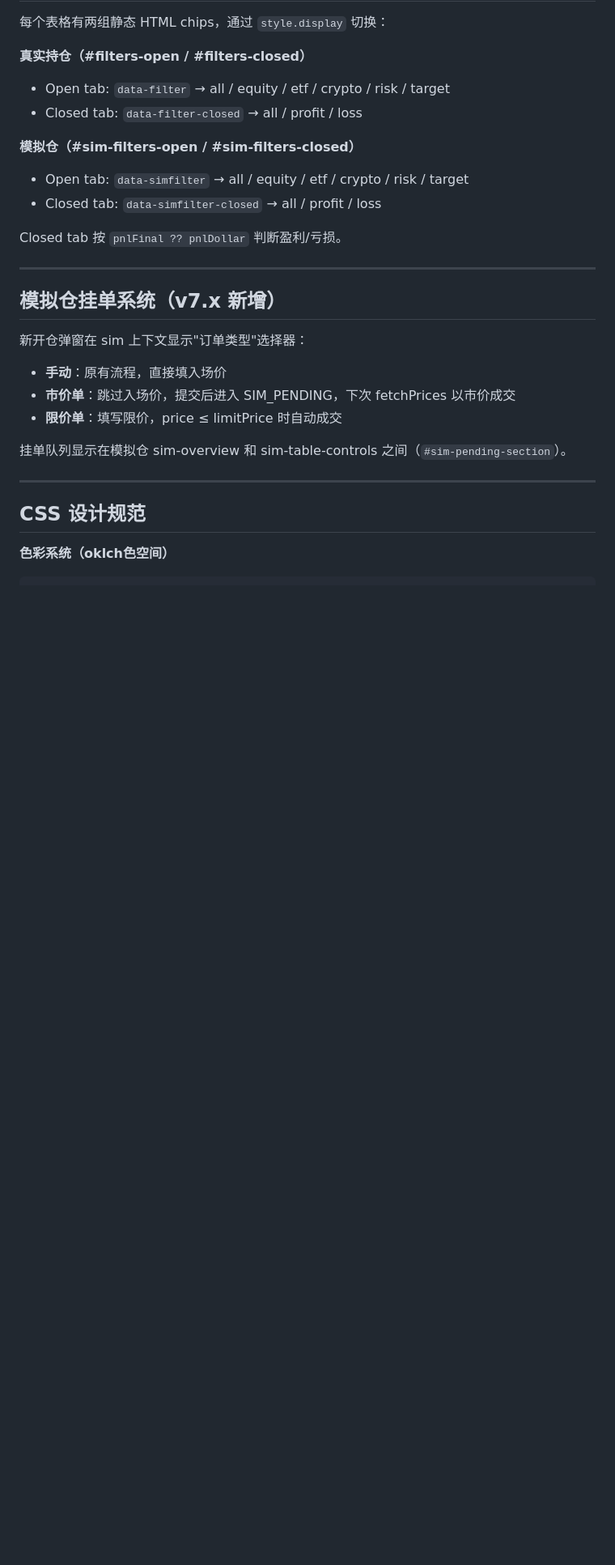
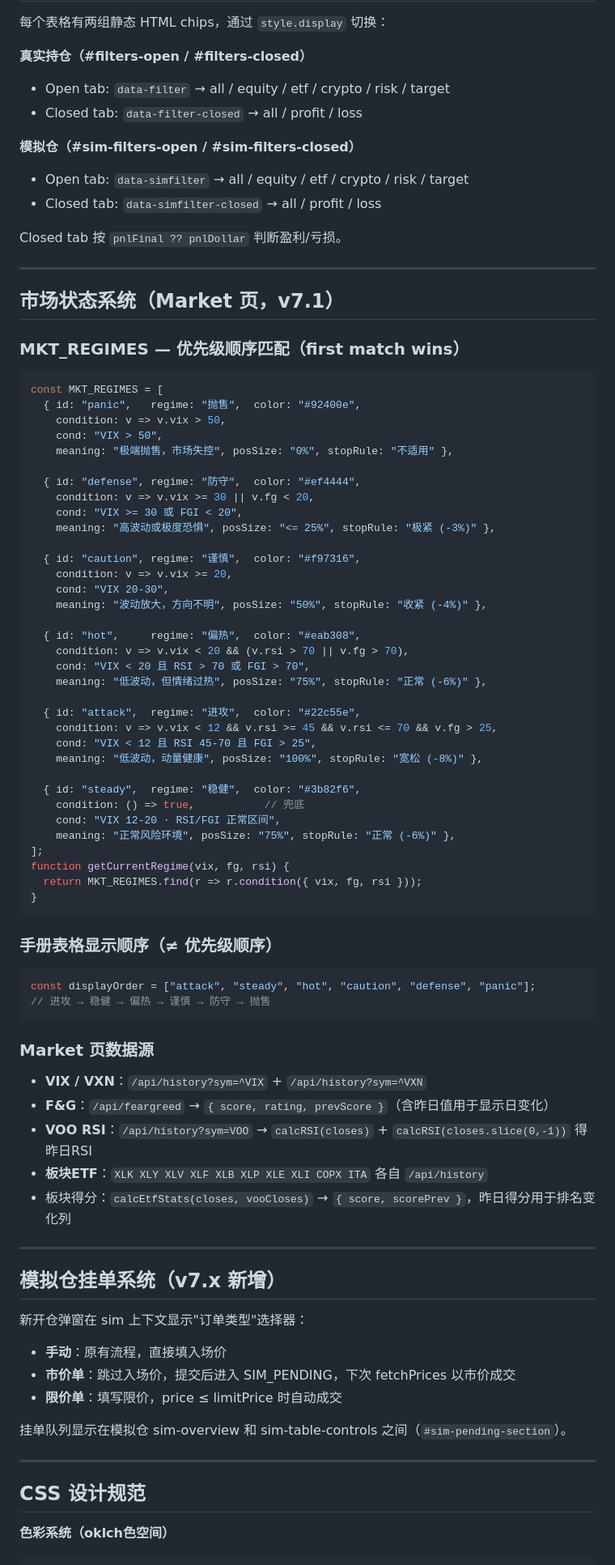
Before and after one commit to yind0927/Trendo, a Markdown page: CLAUDE.md, the part around one of its changes. Shown at 81% size. Drawn GitHub-style; blank space fills up the shorter version.

````diff
--- a/CLAUDE.md
+++ b/CLAUDE.md
@@ -199,6 +218,64 @@ market    → #market-view（市场：VIX/VXN + 板块轮动 + VOO基准）
 - Closed tab: `data-simfilter-closed` → all / profit / loss
 
 Closed tab 按 `pnlFinal ?? pnlDollar` 判断盈利/亏损。
+
+---
+
+## 市场状态系统（Market 页，v7.1）
+
+### MKT_REGIMES — 优先级顺序匹配（first match wins）
+
+```js
+const MKT_REGIMES = [
+  { id: "panic",   regime: "抛售",  color: "#92400e",
+    condition: v => v.vix > 50,
+    cond: "VIX > 50",
+    meaning: "极端抛售，市场失控", posSize: "0%", stopRule: "不适用" },
+
+  { id: "defense", regime: "防守",  color: "#ef4444",
+    condition: v => v.vix >= 30 || v.fg < 20,
+    cond: "VIX >= 30 或 FGI < 20",
+    meaning: "高波动或极度恐惧", posSize: "<= 25%", stopRule: "极紧 (-3%)" },
+
+  { id: "caution", regime: "谨慎",  color: "#f97316",
+    condition: v => v.vix >= 20,
+    cond: "VIX 20-30",
+    meaning: "波动放大，方向不明", posSize: "50%", stopRule: "收紧 (-4%)" },
+
+  { id: "hot",     regime: "偏热",  color: "#eab308",
+    condition: v => v.vix < 20 && (v.rsi > 70 || v.fg > 70),
+    cond: "VIX < 20 且 RSI > 70 或 FGI > 70",
+    meaning: "低波动，但情绪过热", posSize: "75%", stopRule: "正常 (-6%)" },
+
+  { id: "attack",  regime: "进攻",  color: "#22c55e",
+    condition: v => v.vix < 12 && v.rsi >= 45 && v.rsi <= 70 && v.fg > 25,
+    cond: "VIX < 12 且 RSI 45-70 且 FGI > 25",
+    meaning: "低波动，动量健康", posSize: "100%", stopRule: "宽松 (-8%)" },
+
+  { id: "steady",  regime: "稳健",  color: "#3b82f6",
+    condition: () => true,           // 兜底
+    cond: "VIX 12-20 · RSI/FGI 正常区间",
+    meaning: "正常风险环境", posSize: "75%", stopRule: "正常 (-6%)" },
+];
+function getCurrentRegime(vix, fg, rsi) {
+  return MKT_REGIMES.find(r => r.condition({ vix, fg, rsi }));
+}
+```
+
+### 手册表格显示顺序（≠ 优先级顺序）
+
+```js
+const displayOrder = ["attack", "steady", "hot", "caution", "defense", "panic"];
+// 进攻 → 稳健 → 偏热 → 谨慎 → 防守 → 抛售
+```
+
+### Market 页数据源
+
+- **VIX / VXN**：`/api/history?sym=^VIX` + `/api/history?sym=^VXN`
+- **F&G**：`/api/feargreed` → `{ score, rating, prevScore }`（含昨日值用于显示日变化）
+- **VOO RSI**：`/api/history?sym=VOO` → `calcRSI(closes)` + `calcRSI(closes.slice(0,-1))` 得昨日RSI
+- **板块ETF**：`XLK XLY XLV XLF XLB XLP XLE XLI COPX ITA` 各自 `/api/history`
+- 板块得分：`calcEtfStats(closes, vooCloses)` → `{ score, scorePrev }`，昨日得分用于排名变化列
 
 ---
 
````
Also changed, not shown: other parts of CLAUDE.md (+37 -4 lines).
